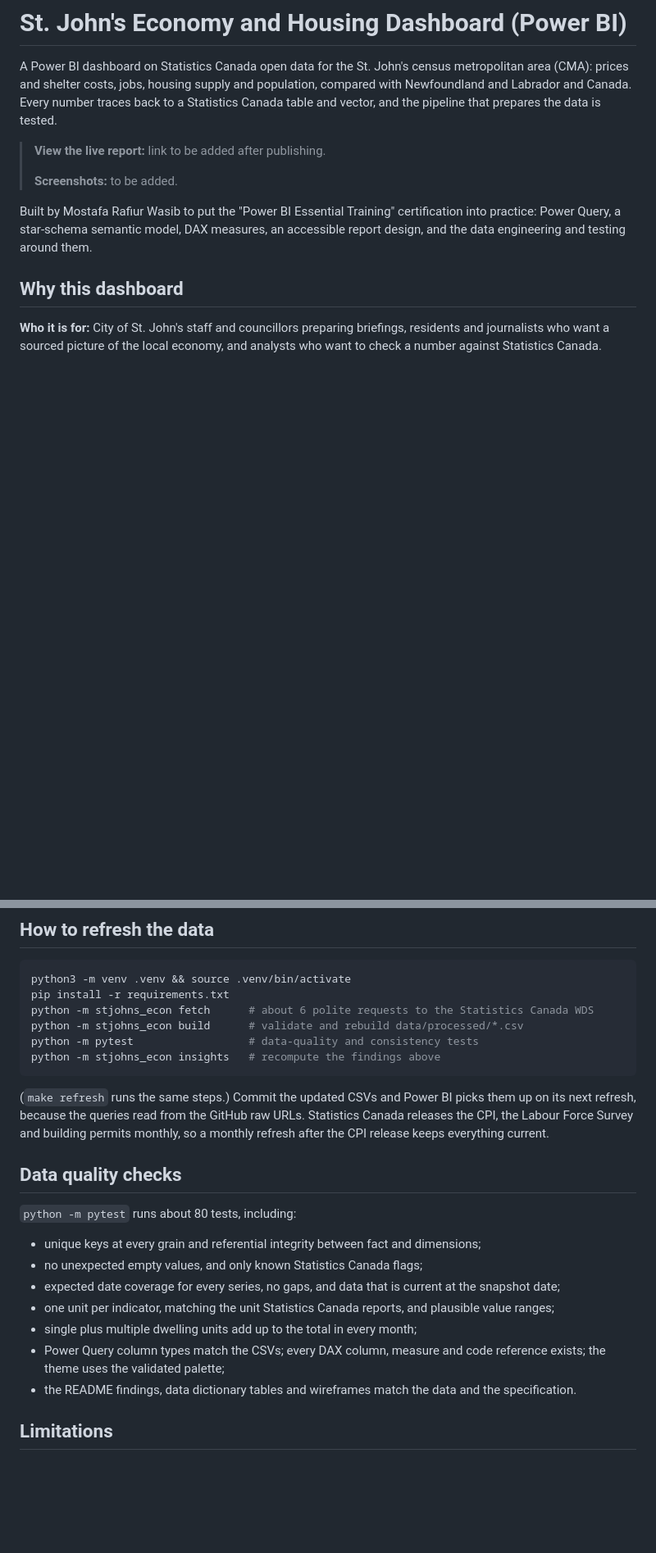
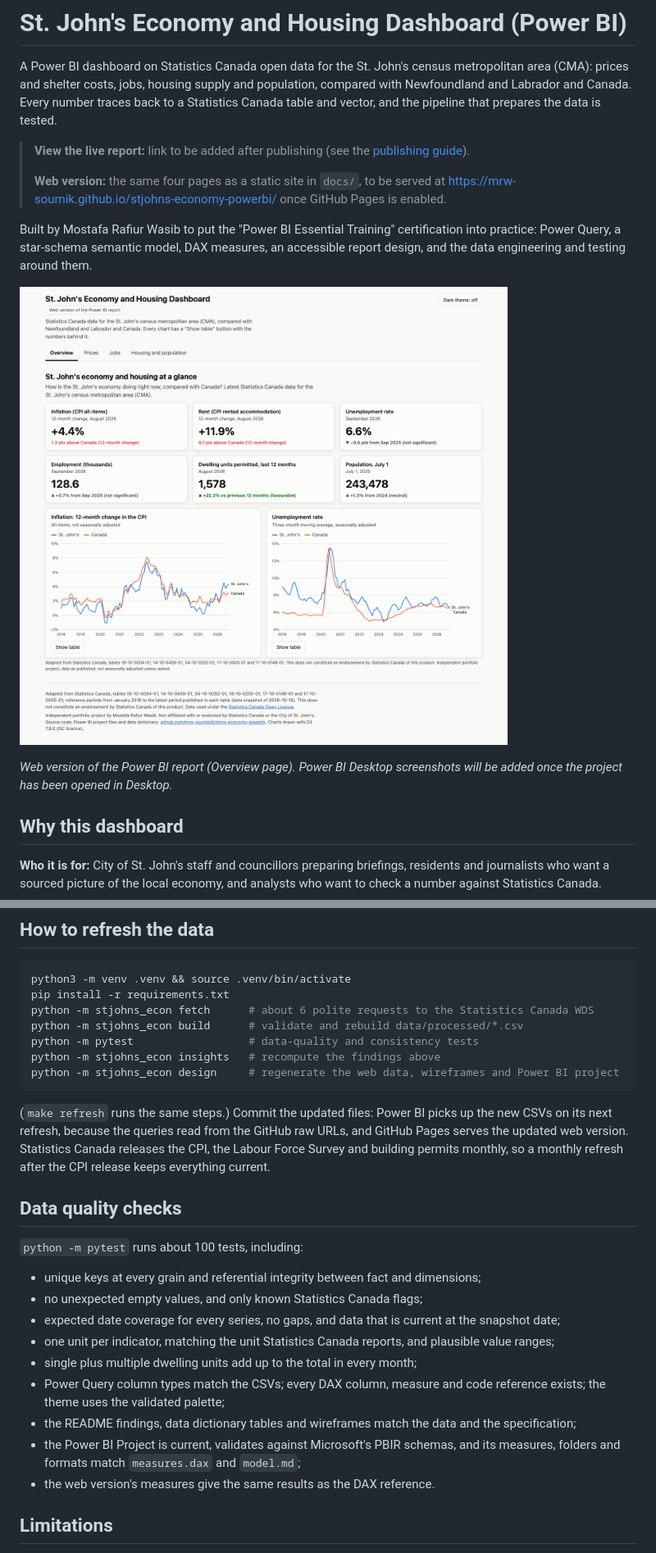
Before and after one commit to mrw-soumik/stjohns-economy-powerbi, a Markdown page: README.md, 2 parts joined by grey strips. Shown at 82% size. Rendered like a GitHub page; blank space fills up the shorter version.

````diff
--- a/README.md
+++ b/README.md
@@ -6,14 +6,22 @@ population, compared with Newfoundland and Labrador and Canada. Every number
 traces back to a Statistics Canada table and vector, and the pipeline that
 prepares the data is tested.
 
-> **View the live report:** link to be added after publishing.
+> **View the live report:** link to be added after publishing (see the
+> [publishing guide](docs/publish-guide.md)).
 >
-> **Screenshots:** to be added.
+> **Web version:** the same four pages as a static site in `docs/`, to be served
+> at https://mrw-soumik.github.io/stjohns-economy-powerbi/ once GitHub Pages is
+> enabled.
 
 Built by Mostafa Rafiur Wasib to put the "Power BI Essential Training"
 certification into practice: Power Query, a star-schema semantic model, DAX
 measures, an accessible report design, and the data engineering and testing
 around them.
+
+![Web version of the report, Overview page, at 1440 pixels wide](docs/screenshots/web-overview-desktop.png)
+
+_Web version of the Power BI report (Overview page). Power BI Desktop screenshots
+will be added once the project has been opened in Desktop._
 
 ## Why this dashboard
 
@@ -136,16 +182,18 @@ python -m stjohns_econ fetch      # about 6 polite requests to the Statistics Ca
 python -m stjohns_econ build      # validate and rebuild data/processed/*.csv
 python -m pytest                  # data-quality and consistency tests
 python -m stjohns_econ insights   # recompute the findings above
+python -m stjohns_econ design     # regenerate the web data, wireframes and Power BI project
 ```
 
-(`make refresh` runs the same steps.) Commit the updated CSVs and Power BI picks
-them up on its next refresh, because the queries read from the GitHub raw URLs.
+(`make refresh` runs the same steps.) Commit the updated files: Power BI picks up
+the new CSVs on its next refresh, because the queries read from the GitHub raw
+URLs, and GitHub Pages serves the updated web version.
 Statistics Canada releases the CPI, the Labour Force Survey and building permits
 monthly, so a monthly refresh after the CPI release keeps everything current.
 
 ## Data quality checks
 
-`python -m pytest` runs about 80 tests, including:
+`python -m pytest` runs about 100 tests, including:
 
 - unique keys at every grain and referential integrity between fact and dimensions;
 - no unexpected empty values, and only known Statistics Canada flags;
@@ -157,7 +205,10 @@ monthly, so a monthly refresh after the CPI release keeps everything current.
 - Power Query column types match the CSVs; every DAX column, measure and code
   reference exists; the theme uses the validated palette;
 - the README findings, data dictionary tables and wireframes match the data and
-  the specification.
+  the specification;
+- the Power BI Project is current, validates against Microsoft's PBIR schemas,
+  and its measures, folders and formats match `measures.dax` and `model.md`;
+- the web version's measures give the same results as the DAX reference.
 
 ## Limitations
 
````
Also changed, not shown: other parts of README.md (+59 -17 lines).
